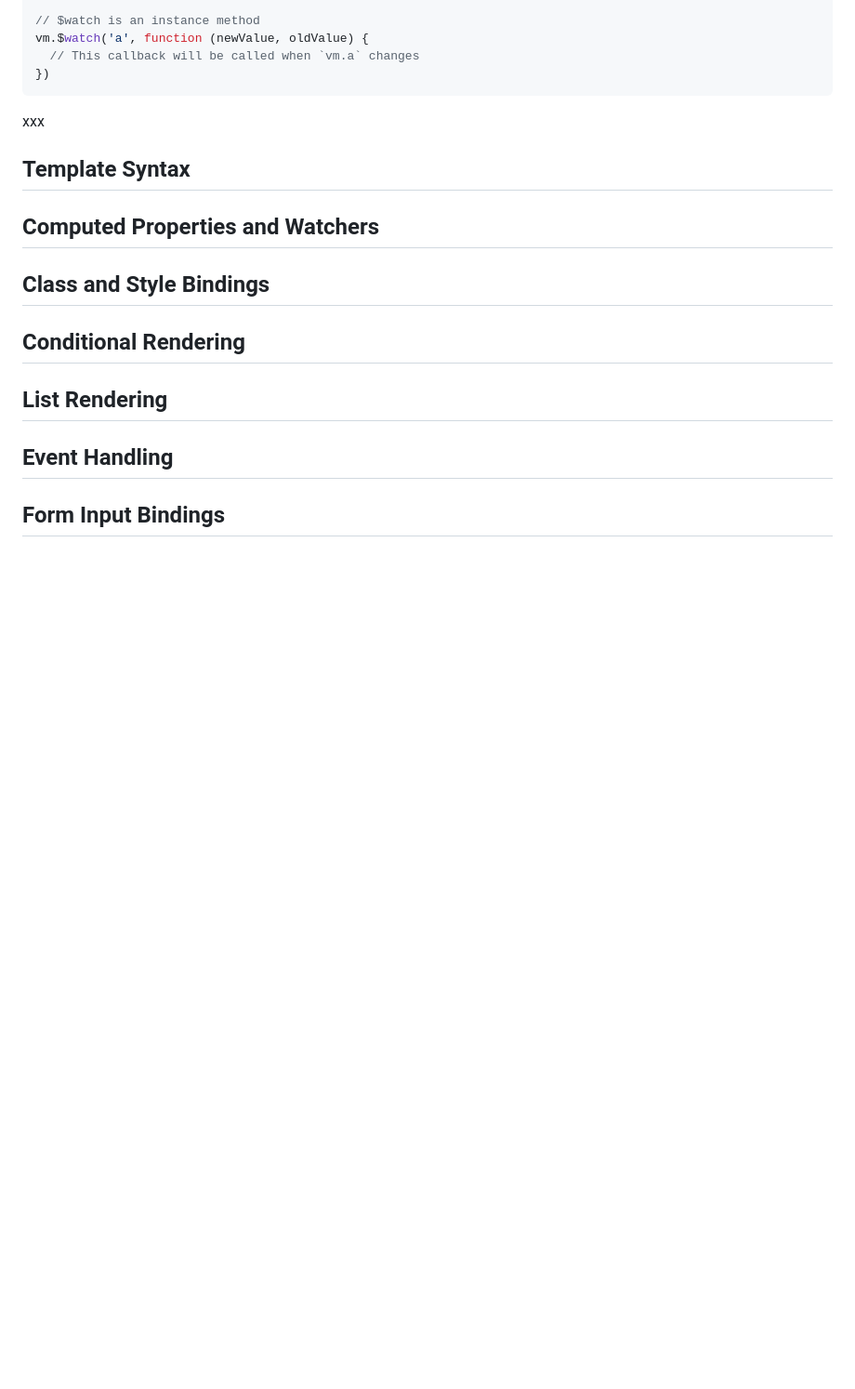
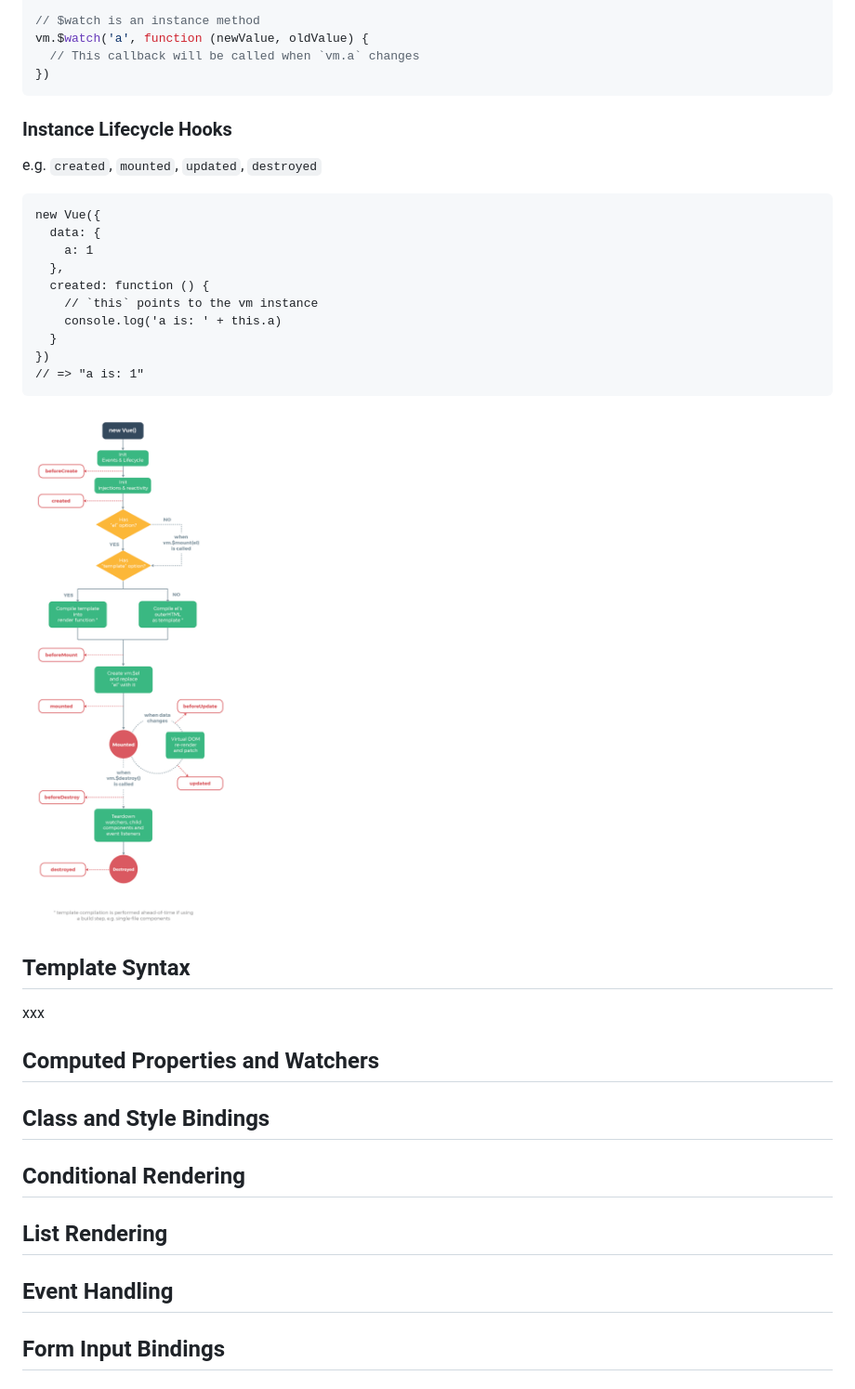
Before and after one commit to arafatm/learn_vue, a Markdown page: readme.md, the part around the change. Shown: that part at 93% size. Drawn GitHub-style; pictures changed too: lifecycle.png (added); blank space fills up the shorter version.

````diff
--- a/readme.md
+++ b/readme.md
@@ -84,9 +84,27 @@ vm.$watch('a', function (newValue, oldValue) {
 })
 ```
 
-xxx
+### Instance Lifecycle Hooks
+
+e.g. `created`, `mounted`, `updated`, `destroyed`
+
+```
+new Vue({
+  data: {
+    a: 1
+  },
+  created: function () {
+    // `this` points to the vm instance
+    console.log('a is: ' + this.a)
+  }
+})
+// => "a is: 1"
+```
+
+![Lifecycle Diagram](lifecycle.png)
 
 ## Template Syntax
+xxx
 ## Computed Properties and Watchers
 ## Class and Style Bindings
 ## Conditional Rendering
````
